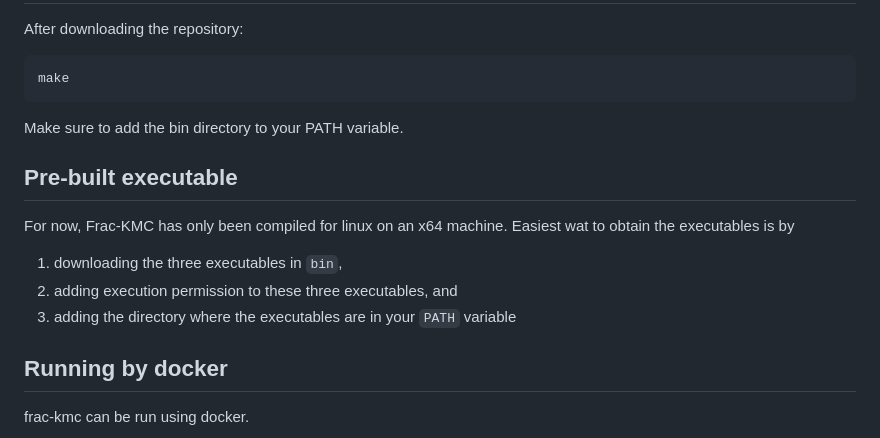
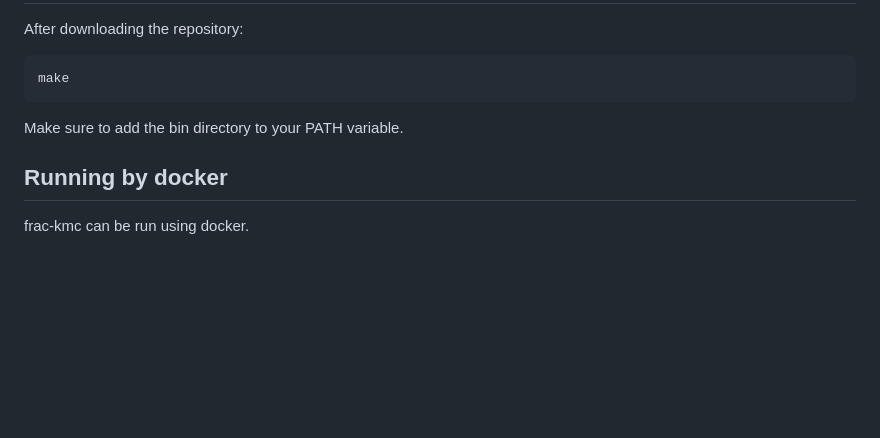
Before and after one commit to KoslickiLab/frac-kmc, a Markdown page: README.md, the part around the change. GitHub-like rendering; blank space fills up the shorter version.

Commit message:
remove instructions to use prebuilts

````diff
--- a/README.md
+++ b/README.md
@@ -52,12 +52,6 @@ make
 ```
 Make sure to add the bin directory to your PATH variable.
 
-## Pre-built executable
-For now, Frac-KMC has only been compiled for linux on an x64 machine. Easiest wat to obtain the executables is by
-1. downloading the three executables in `bin`,
-1. adding execution permission to these three executables, and
-1. adding the directory where the executables are in your `PATH` variable
-
 ## Running by docker
 frac-kmc can be run using docker.
 ```
````
